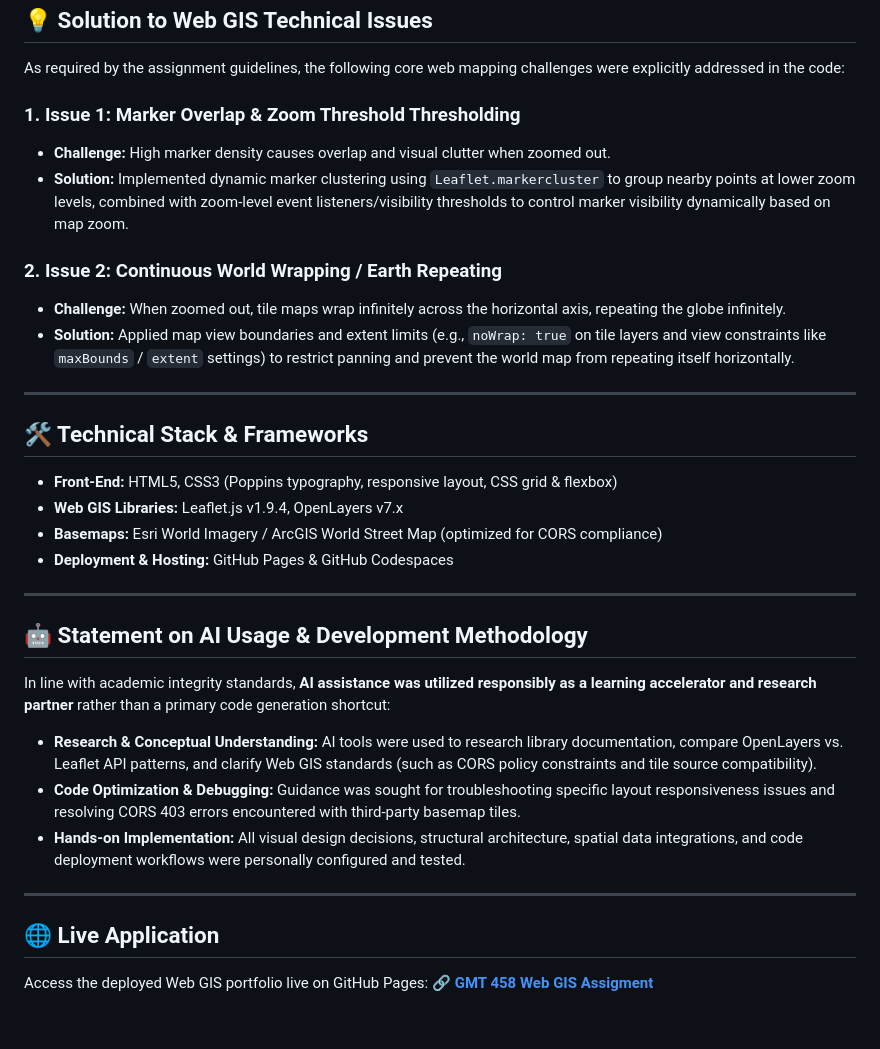
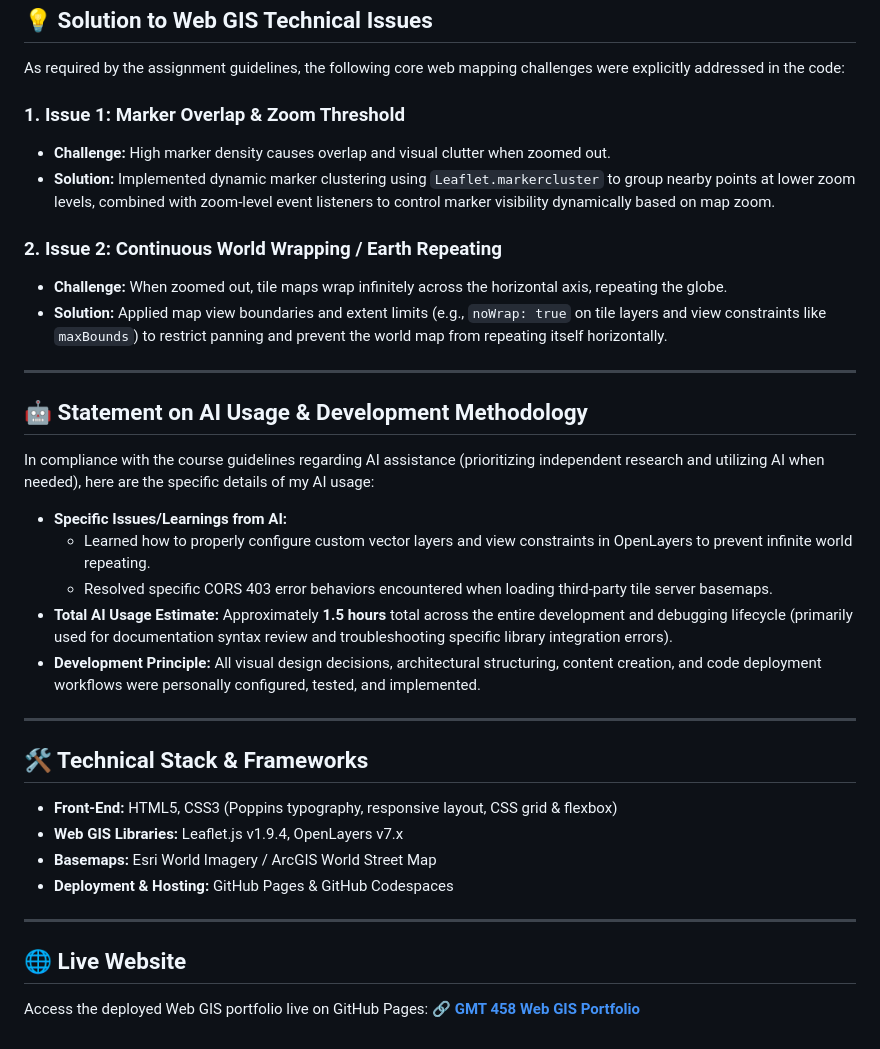
Before and after one commit to busra28/gmt458-assignment1, a Markdown page: README.md, the part around the change. GitHub-like rendering.

Commit message:
README updated
Updated README to clarify issues and solutions related to web GIS challenges. Added a section on AI usage and development methodology.

```diff
--- a/README.md
+++ b/README.md
@@ -19,13 +19,25 @@ The web application consists of three main pages:
 
 As required by the assignment guidelines, the following core web mapping challenges were explicitly addressed in the code:
 
-### 1. Issue 1: Marker Overlap & Zoom Threshold Thresholding
+### 1. Issue 1: Marker Overlap & Zoom Threshold
 * **Challenge:** High marker density causes overlap and visual clutter when zoomed out.
-* **Solution:** Implemented dynamic marker clustering using `Leaflet.markercluster` to group nearby points at lower zoom levels, combined with zoom-level event listeners/visibility thresholds to control marker visibility dynamically based on map zoom.
+* **Solution:** Implemented dynamic marker clustering using `Leaflet.markercluster` to group nearby points at lower zoom levels, combined with zoom-level event listeners to control marker visibility dynamically based on map zoom.
 
 ### 2. Issue 2: Continuous World Wrapping / Earth Repeating
-* **Challenge:** When zoomed out, tile maps wrap infinitely across the horizontal axis, repeating the globe infinitely.
-* **Solution:** Applied map view boundaries and extent limits (e.g., `noWrap: true` on tile layers and view constraints like `maxBounds` / `extent` settings) to restrict panning and prevent the world map from repeating itself horizontally.
+* **Challenge:** When zoomed out, tile maps wrap infinitely across the horizontal axis, repeating the globe.
+* **Solution:** Applied map view boundaries and extent limits (e.g., `noWrap: true` on tile layers and view constraints like `maxBounds`) to restrict panning and prevent the world map from repeating itself horizontally.
+
+---
+
+## 🤖 Statement on AI Usage & Development Methodology
+
+In compliance with the course guidelines regarding AI assistance (prioritizing independent research and utilizing AI when needed), here are the specific details of my AI usage:
+
+* **Specific Issues/Learnings from AI:**
+  - Learned how to properly configure custom vector layers and view constraints in OpenLayers to prevent infinite world repeating.
+  - Resolved specific CORS 403 error behaviors encountered when loading third-party tile server basemaps.
+* **Total AI Usage Estimate:** Approximately **1.5 hours** total across the entire development and debugging lifecycle (primarily used for documentation syntax review and troubleshooting specific library integration errors).
+* **Development Principle:** All visual design decisions, architectural structuring, content creation, and code deployment workflows were personally configured, tested, and implemented.
 
 ---
 
@@ -33,22 +45,12 @@ As required by the assignment guidelines, the following core web mapping challen
 
 - **Front-End:** HTML5, CSS3 (Poppins typography, responsive layout, CSS grid & flexbox)
 - **Web GIS Libraries:** Leaflet.js v1.9.4, OpenLayers v7.x
-- **Basemaps:** Esri World Imagery / ArcGIS World Street Map (optimized for CORS compliance)
+- **Basemaps:** Esri World Imagery / ArcGIS World Street Map
 - **Deployment & Hosting:** GitHub Pages & GitHub Codespaces
 
 ---
 
-## 🤖 Statement on AI Usage & Development Methodology
-
-In line with academic integrity standards, **AI assistance was utilized responsibly as a learning accelerator and research partner** rather than a primary code generation shortcut:
-
-- **Research & Conceptual Understanding:** AI tools were used to research library documentation, compare OpenLayers vs. Leaflet API patterns, and clarify Web GIS standards (such as CORS policy constraints and tile source compatibility).
-- **Code Optimization & Debugging:** Guidance was sought for troubleshooting specific layout responsiveness issues and resolving CORS 403 errors encountered with third-party basemap tiles.
-- **Hands-on Implementation:** All visual design decisions, structural architecture, spatial data integrations, and code deployment workflows were personally configured and tested.
-
----
-
-## 🌐 Live Application
+## 🌐 Live Website
 
 Access the deployed Web GIS portfolio live on GitHub Pages:
-🔗 **[GMT 458 Web GIS Assigment](https://busra28.github.io/gmt458-assignment1/)**
+🔗 **[GMT 458 Web GIS Portfolio](https://busra28.github.io/gmt458-assignment1/)**
```
